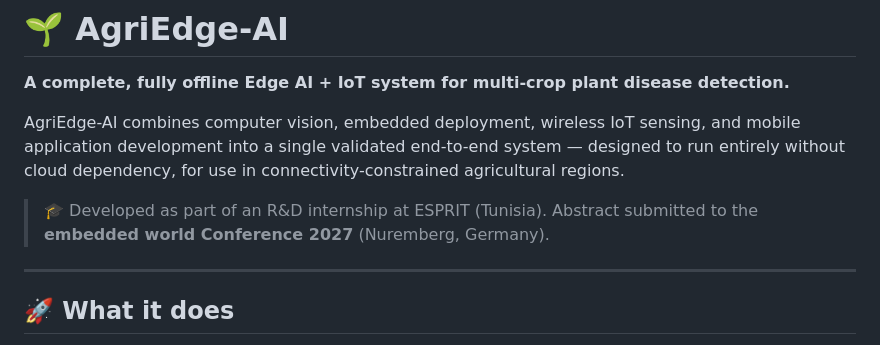
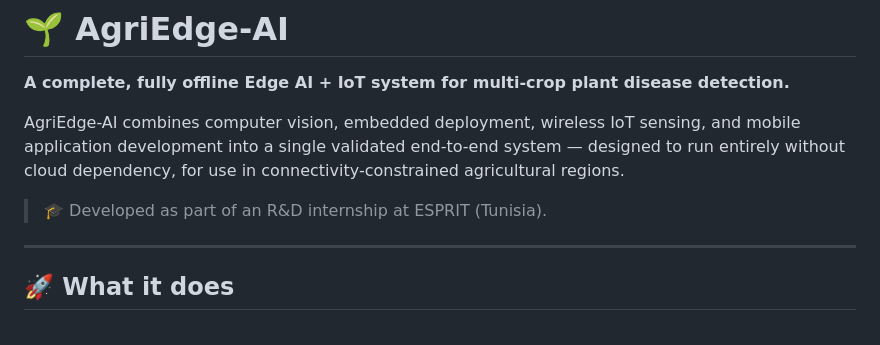
Before and after one commit to medraedboukari/AgriEdge-AI, a Markdown page: README.md, the part around the change. Drawn GitHub-style.

```diff
--- a/README.md
+++ b/README.md
@@ -4,7 +4,7 @@
 
 AgriEdge-AI combines computer vision, embedded deployment, wireless IoT sensing, and mobile application development into a single validated end-to-end system — designed to run entirely without cloud dependency, for use in connectivity-constrained agricultural regions.
 
-> 🎓 Developed as part of an R&D internship at ESPRIT (Tunisia). Abstract submitted to the **embedded world Conference 2027** (Nuremberg, Germany).
+> 🎓 Developed as part of an R&D internship at ESPRIT (Tunisia).
 
 ---
 
```
